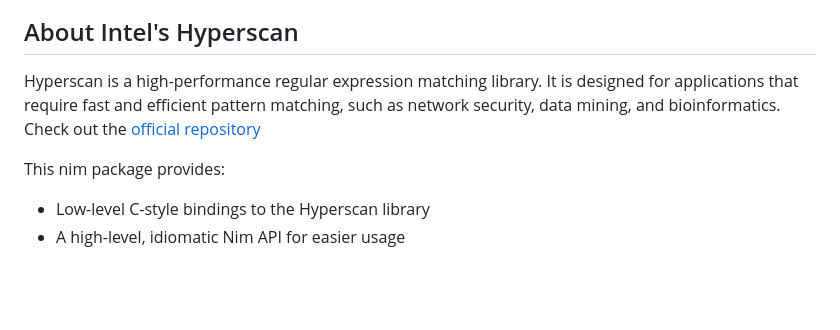
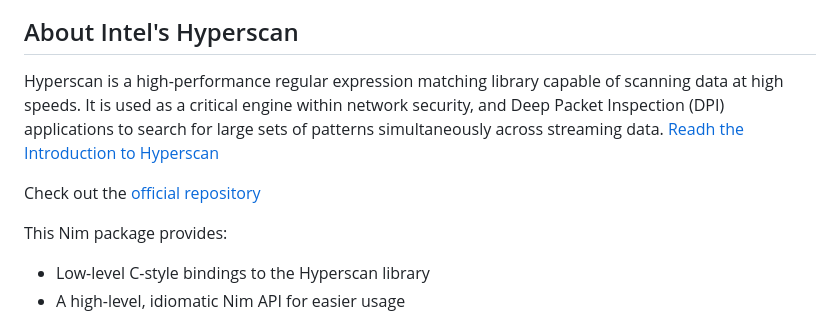
Before and after one commit to openpeeps/hyperscan-nim, a Markdown page: README.md, the part around the change. GitHub-like rendering; blank space fills up the shorter version.

Commit message:
update
Signed-off-by: George Lemon <georgelemon@protonmail.com>

```diff
--- a/README.md
+++ b/README.md
@@ -13,9 +13,11 @@
 </p>
 
 ## About Intel's Hyperscan
-Hyperscan is a high-performance regular expression matching library. It is designed for applications that require fast and efficient pattern matching, such as network security, data mining, and bioinformatics. Check out the [official repository](https://github.com/intel/hyperscan)
+Hyperscan is a high-performance regular expression matching library capable of scanning data at high speeds. It is used as a critical engine within network security, and Deep Packet Inspection (DPI) applications to search for large sets of patterns simultaneously across streaming data. [Readh the Introduction to Hyperscan](https://www.intel.com/content/www/us/en/developer/articles/technical/introduction-to-hyperscan.html)
 
-This nim package provides:
+Check out the [official repository](https://github.com/intel/hyperscan)
+
+This Nim package provides:
 - Low-level C-style bindings to the Hyperscan library
 - A high-level, idiomatic Nim API for easier usage
 
```
